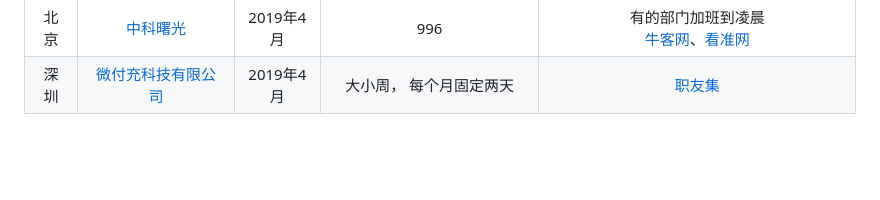
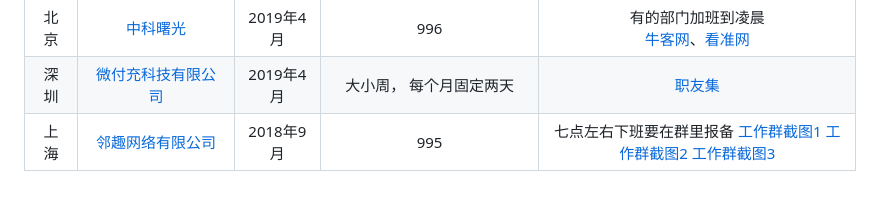
Before and after one commit to 996icu/996.ICU, a Markdown page: blacklist/README.md, the part around the change. GitHub-like rendering; blank space fills up the shorter version.

Commit message:
上海邻趣995

```diff
--- a/blacklist/README.md
+++ b/blacklist/README.md
@@ -146,3 +146,4 @@
 |大连|[大连东软集团](https://www.neusoft.com/cn/)|2019年4月|9106|[看准网](https://www.kanzhun.com/pl5758283.html?ka=review-item2)、[看准网](https://www.kanzhun.com/pl5892120.html?ka=review-item10)|
 |北京|[中科曙光](https://www.sugon.com/)|2019年4月|996|有的部门加班到凌晨<br>[牛客网](http://m.nowcoder.com/discuss/61536?type=0&pos=29)、[看准网](https://www.kanzhun.com/pl6092119.html)|
 |深圳|[微付充科技有限公司](http://www.vfuchong.com/)|2019年4月|大小周， 每个月固定两天|[职友集](https://www.jobui.com/company/12488776/salary/)
+|上海|[邻趣网络有限公司](https://linjia.me)|2018年9月|995|七点左右下班要在群里报备 [工作群截图1](img/邻趣工作群截图.jpeg ) [工作群截图2](img/邻趣工作群截图2.jpeg) [工作群截图3](img/邻趣工作群截图3.jpeg)
```
Also changed, not shown: blacklist/img/邻趣工作群截图.jpeg (added), blacklist/img/邻趣工作群截图2.jpeg (added), blacklist/img/邻趣工作群截图3.jpeg (added).
